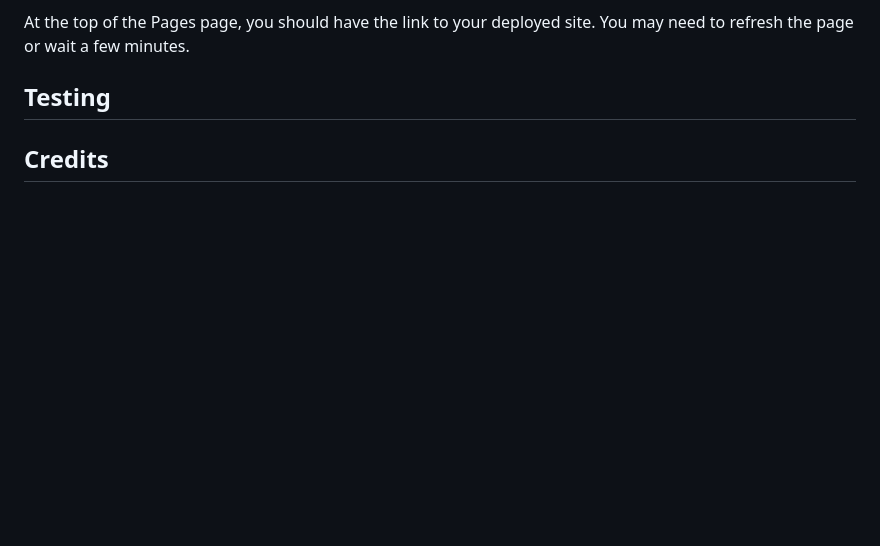
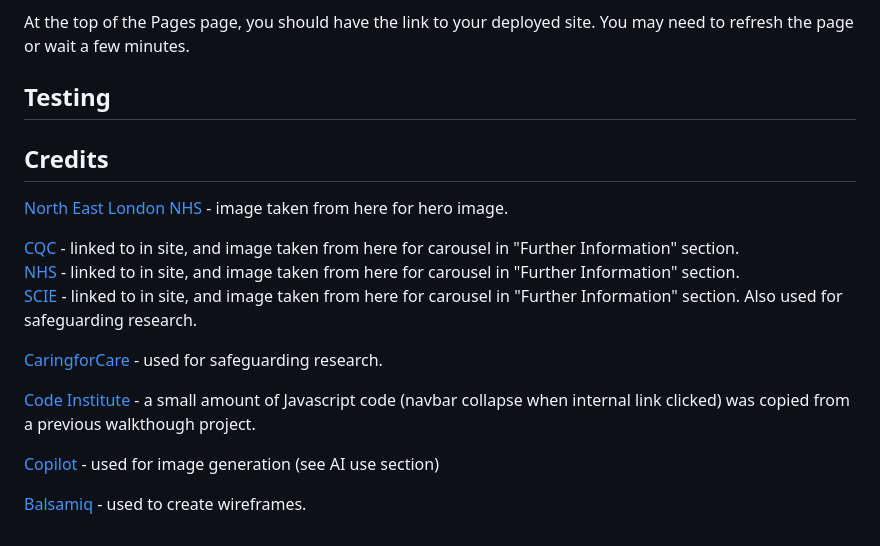
Before and after one commit to RosieTrainor/safeguarding-project, a Markdown page: README.md, the part around the change. Rendered like a GitHub page; blank space fills up the shorter version.

Commit message:
Add links to Credits section of README

```diff
--- a/README.md
+++ b/README.md
@@ -154,3 +154,18 @@ At the top of the Pages page, you should have the link to your deployed site. Yo
 ## Testing
 
 ## Credits
+
+[North East London NHS](https://northeastlondon.icb.nhs.uk/about-us/about-nhs-north-east-london/our-statutory-duties/) - image taken from here for hero image.
+
+[CQC](https://www.cqc.org.uk/what-we-do/how-we-do-our-job/safeguarding-people) - linked to in site, and image taken from here for carousel in "Further Information" section. <br>
+[NHS](https://safeguarding-guide.nhs.uk/) - linked to in site, and image taken from here for carousel in "Further Information" section. <br>
+[SCIE](https://www.scie.org.uk) - linked to in site, and image taken from here for carousel in "Further Information" section.  Also used for safeguarding research. <br>
+
+
+[CaringforCare](https://caringforcare.co.uk/what-is-safeguarding-in-school/) - used for safeguarding research.
+
+[Code Institute](https://codeinstitute.net/) - a small amount of Javascript code (navbar collapse when internal link clicked) was copied from a previous walkthough project.
+
+[Copilot](https://copilot.microsoft.com/) - used for image generation (see AI use section)
+
+[Balsamiq](https://balsamiq.com/) - used to create wireframes.
```
